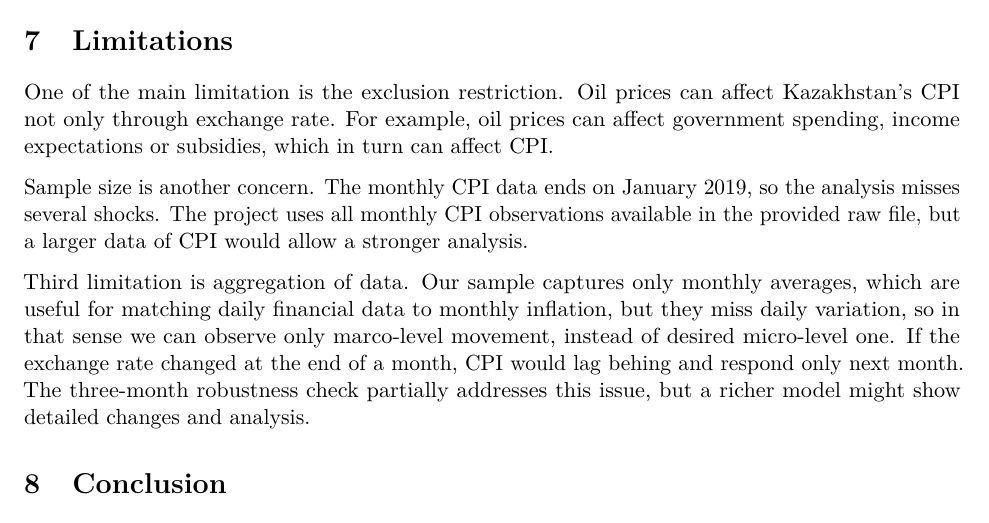
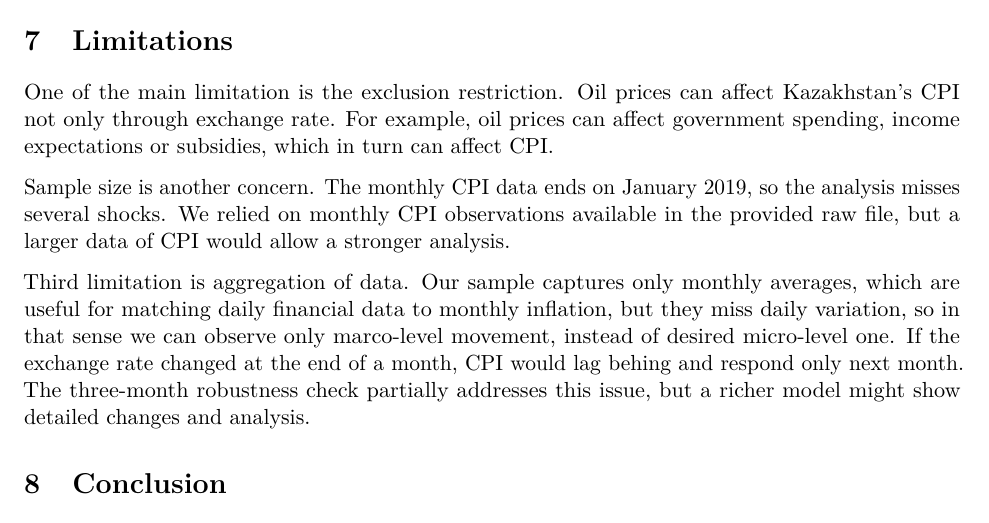
Before and after one commit to noblurr/project-336, an R Markdown document (Project2/Report/Oil_Price_Shocks_Kazakhstan.Rmd): part of page 7 of 8, cut so that both start at the same text. Rendered offline with R 4.5, knitr and Pandoc, then LaTeX, with nearby package versions.

Commit message:
Update Oil_Price_Shocks_Kazakhstan.Rmd

```diff
--- a/Project2/Report/Oil_Price_Shocks_Kazakhstan.Rmd
+++ b/Project2/Report/Oil_Price_Shocks_Kazakhstan.Rmd
@@ -240,7 +240,7 @@ Across these checks, the point estimates remain negative and imprecise. This str
 
 One of the main limitation is the exclusion restriction. Oil prices can affect Kazakhstan's CPI not only through exchange rate. For example, oil prices can affect government spending, income expectations or subsidies, which in turn can affect CPI.
 
-Sample size is another concern. The monthly CPI data ends on January 2019, so the analysis misses several shocks. The project uses all monthly CPI observations available in the provided raw file, but a larger data of CPI would allow a stronger analysis.
+Sample size is another concern. The monthly CPI data ends on January 2019, so the analysis misses several shocks. We relied on monthly CPI observations available in the provided raw file, but a larger data of CPI would allow a stronger analysis.
 
 Third limitation is aggregation of data. Our sample captures only monthly averages, which are useful for matching daily financial data to monthly inflation, but they miss daily variation, so in that sense we can observe only marco-level movement, instead of desired micro-level one. If the exchange rate changed at the end of a month, CPI would lag behing and respond only next month. The three-month robustness check partially addresses this issue, but a richer model might show detailed changes and analysis.
 
```
